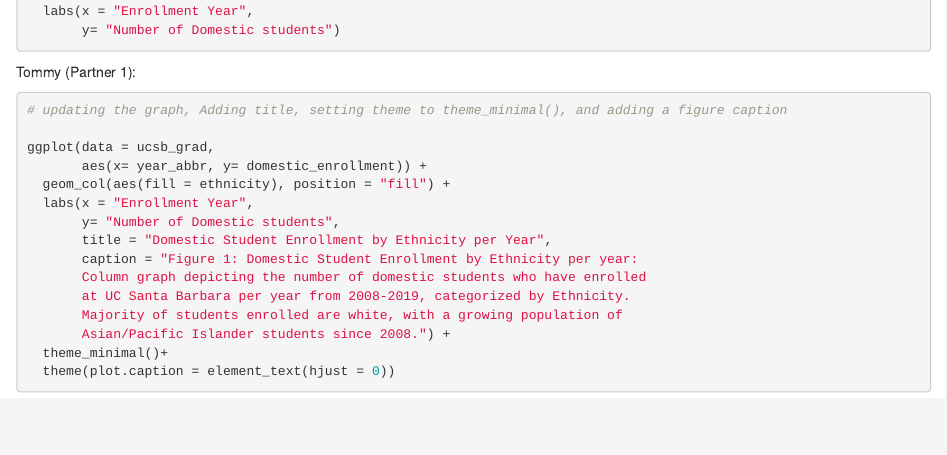
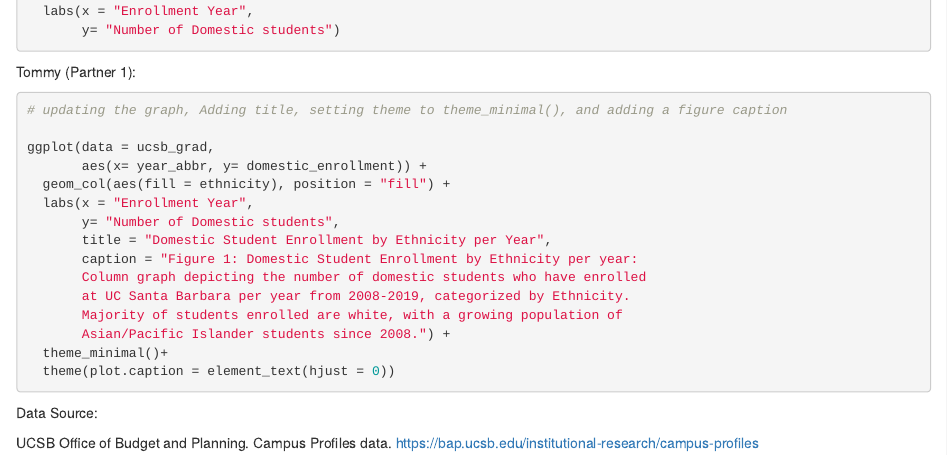
Before and after one commit to German-Sil/group_37_ucsb_grad, an R Markdown document (src/group_37_ucsb_grad.Rmd): the page in a window 1100 px wide, from 500 px down. Rendered offline with R 4.5, knitr and Pandoc, with nearby package versions; the code chunks are not run, so their results and figures are left out.

Commit message:
added data source

````diff
--- a/src/group_37_ucsb_grad.Rmd
+++ b/src/group_37_ucsb_grad.Rmd
@@ -58,3 +58,7 @@ ggplot(data = ucsb_grad,
   theme_minimal()+
   theme(plot.caption = element_text(hjust = 0))
 ```
+
+Data Source:
+
+UCSB Office of Budget and Planning. Campus Profiles data. https://bap.ucsb.edu/institutional-research/campus-profiles
````
